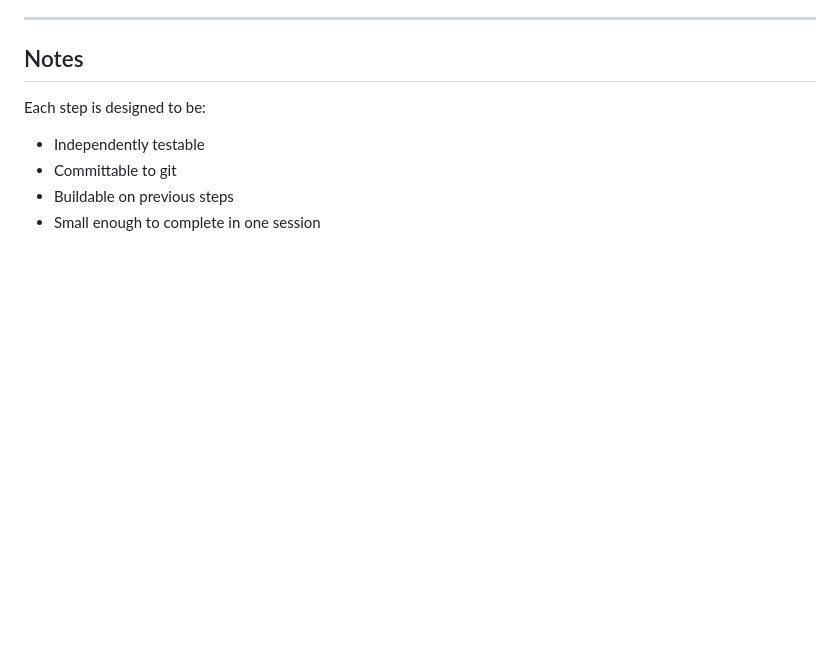
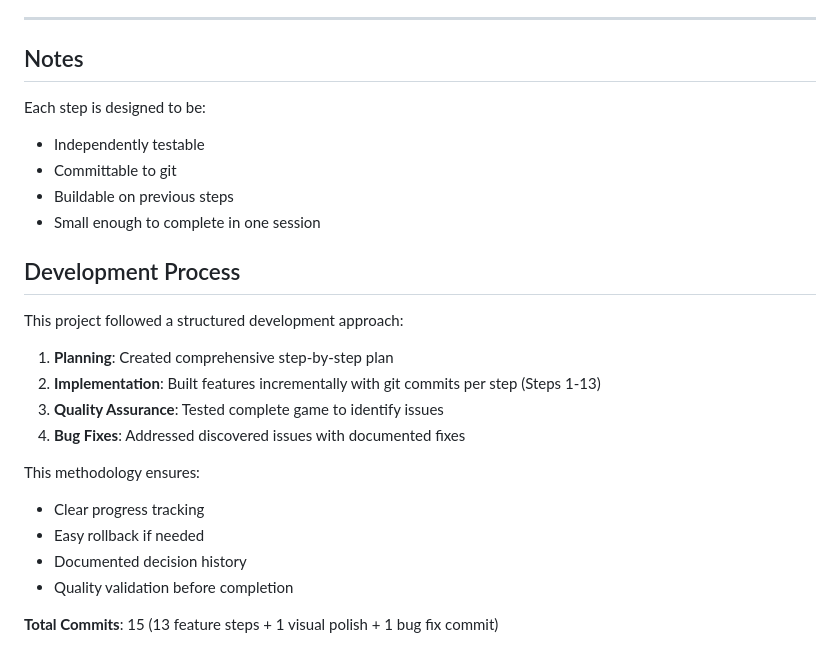
Before and after one commit to vhata/yahtzee, a Markdown page: PLAN.md, the part around one of its changes. GitHub-like rendering; blank space fills up the shorter version.

```diff
--- a/PLAN.md
+++ b/PLAN.md
@@ -155,3 +204,20 @@ Each step is designed to be:
 - Committable to git
 - Buildable on previous steps
 - Small enough to complete in one session
+
+## Development Process
+
+This project followed a structured development approach:
+
+1. **Planning**: Created comprehensive step-by-step plan
+2. **Implementation**: Built features incrementally with git commits per step (Steps 1-13)
+3. **Quality Assurance**: Tested complete game to identify issues
+4. **Bug Fixes**: Addressed discovered issues with documented fixes
+
+This methodology ensures:
+- Clear progress tracking
+- Easy rollback if needed
+- Documented decision history
+- Quality validation before completion
+
+**Total Commits**: 15 (13 feature steps + 1 visual polish + 1 bug fix commit)
```
Also changed, not shown: other parts of PLAN.md (+63 -14 lines).
